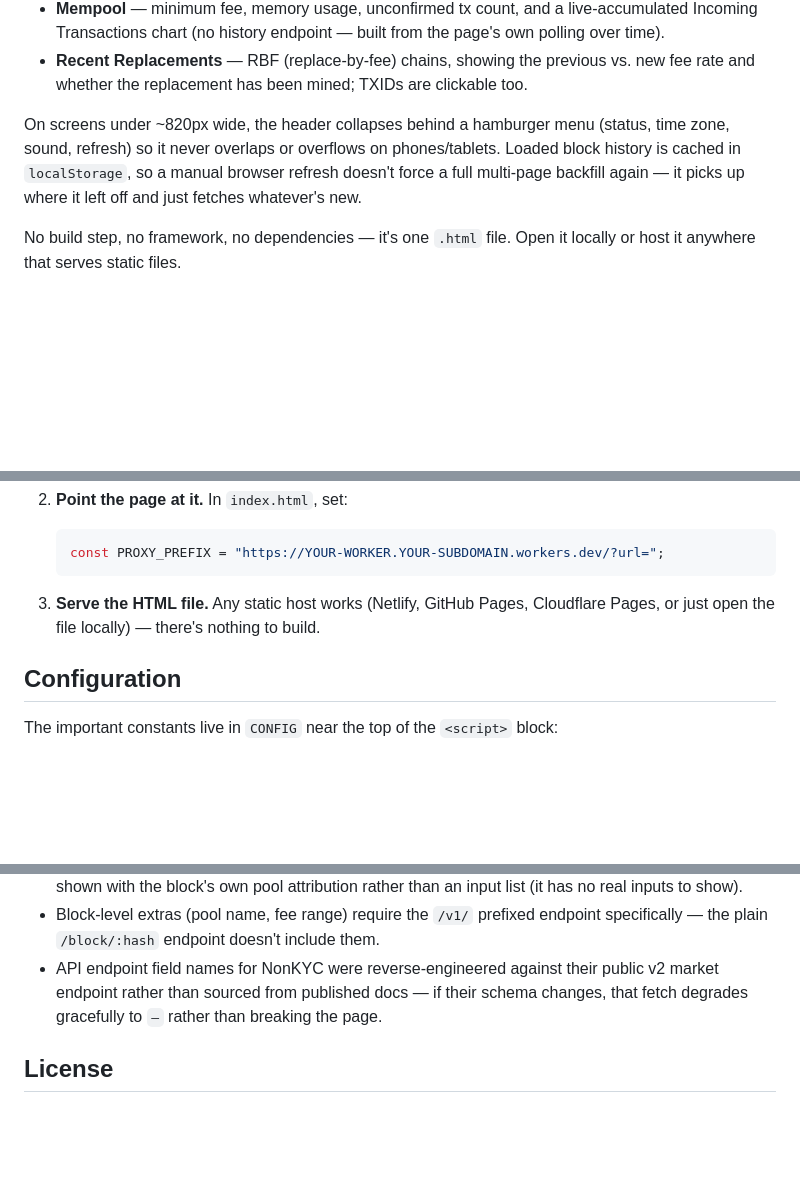
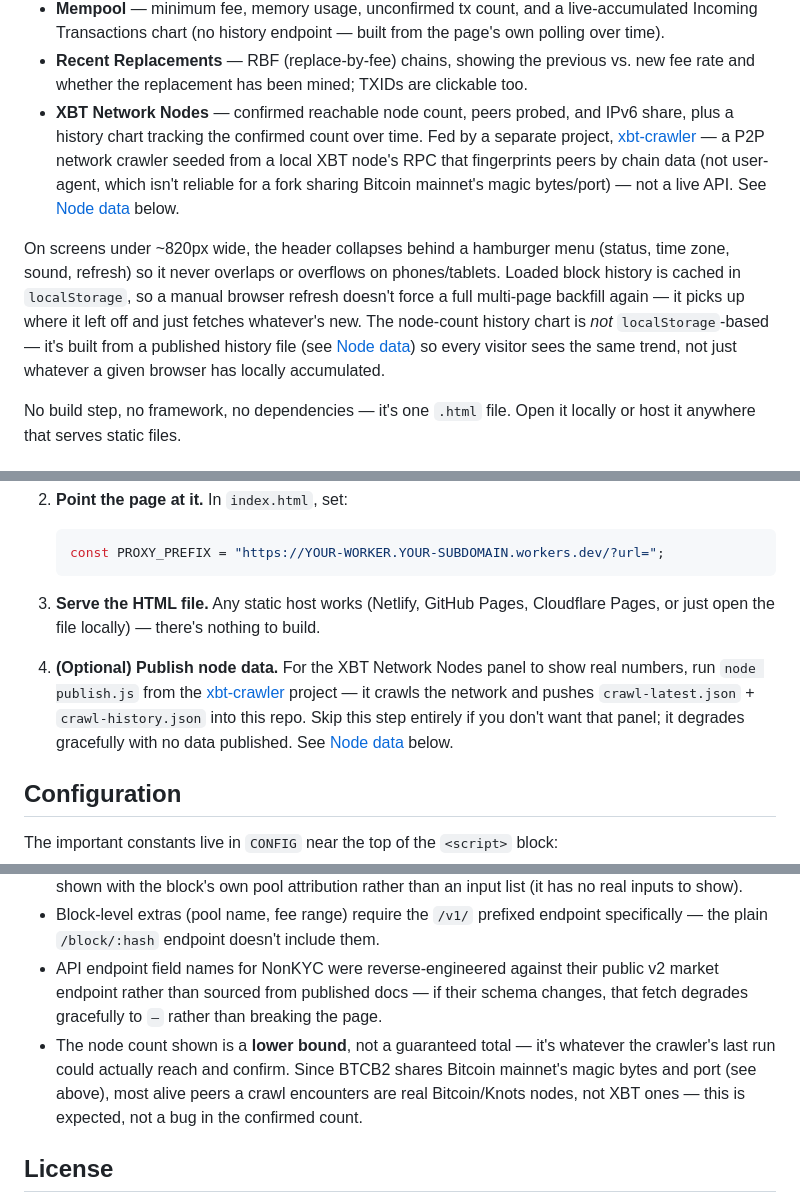
Before and after one commit to geobees/xbt-clock, a Markdown page: README.md, 3 parts joined by grey strips. GitHub-like rendering; blank space fills up the shorter version.

```diff
--- a/README.md
+++ b/README.md
@@ -30,8 +30,9 @@ A live single-page dashboard for **Bitcoin BLAKE2b (XBT)** — the BIP-110 hardf
 - **Transaction Fees** — the four priority tiers (No/Low/Medium/High) in sat/vB with a USD estimate for a typical transaction.
 - **Mempool** — minimum fee, memory usage, unconfirmed tx count, and a live-accumulated Incoming Transactions chart (no history endpoint — built from the page's own polling over time).
 - **Recent Replacements** — RBF (replace-by-fee) chains, showing the previous vs. new fee rate and whether the replacement has been mined; TXIDs are clickable too.
+- **XBT Network Nodes** — confirmed reachable node count, peers probed, and IPv6 share, plus a history chart tracking the confirmed count over time. Fed by a separate project, [xbt-crawler](../xbt-crawler) — a P2P network crawler seeded from a local XBT node's RPC that fingerprints peers by chain data (not user-agent, which isn't reliable for a fork sharing Bitcoin mainnet's magic bytes/port) — not a live API. See [Node data](#node-data) below.
 
-On screens under ~820px wide, the header collapses behind a hamburger menu (status, time zone, sound, refresh) so it never overlaps or overflows on phones/tablets. Loaded block history is cached in `localStorage`, so a manual browser refresh doesn't force a full multi-page backfill again — it picks up where it left off and just fetches whatever's new.
+On screens under ~820px wide, the header collapses behind a hamburger menu (status, time zone, sound, refresh) so it never overlaps or overflows on phones/tablets. Loaded block history is cached in `localStorage`, so a manual browser refresh doesn't force a full multi-page backfill again — it picks up where it left off and just fetches whatever's new. The node-count history chart is *not* `localStorage`-based — it's built from a published history file (see [Node data](#node-data)) so every visitor sees the same trend, not just whatever a given browser has locally accumulated.
 
 No build step, no framework, no dependencies — it's one `.html` file. Open it locally or host it anywhere that serves static files.
 
@@ -78,6 +99,8 @@ All three sources are public/no-auth, but **none of them send permissive CORS he
 
 3. **Serve the HTML file.** Any static host works (Netlify, GitHub Pages, Cloudflare Pages, or just open the file locally) — there's nothing to build.
 
+4. **(Optional) Publish node data.** For the XBT Network Nodes panel to show real numbers, run `node publish.js` from the [xbt-crawler](../xbt-crawler) project — it crawls the network and pushes `crawl-latest.json` + `crawl-history.json` into this repo. Skip this step entirely if you don't want that panel; it degrades gracefully with no data published. See [Node data](#node-data) below.
+
 ## Configuration
 
 The important constants live in `CONFIG` near the top of the `<script>` block:
@@ -104,6 +135,7 @@ At the default 5-second refresh intervals, one continuously-open tab makes rough
 - The coinbase transaction in each block's Transactions tab is detected via `vin[0].is_coinbase` and shown with the block's own pool attribution rather than an input list (it has no real inputs to show).
 - Block-level extras (pool name, fee range) require the `/v1/` prefixed endpoint specifically — the plain `/block/:hash` endpoint doesn't include them.
 - API endpoint field names for NonKYC were reverse-engineered against their public v2 market endpoint rather than sourced from published docs — if their schema changes, that fetch degrades gracefully to `—` rather than breaking the page.
+- The node count shown is a **lower bound**, not a guaranteed total — it's whatever the crawler's last run could actually reach and confirm. Since BTCB2 shares Bitcoin mainnet's magic bytes and port (see above), most alive peers a crawl encounters are real Bitcoin/Knots nodes, not XBT ones — this is expected, not a bug in the confirmed count.
 
 ## License
 
```
Also changed, not shown: other parts of README.md (+28 -0 lines).
